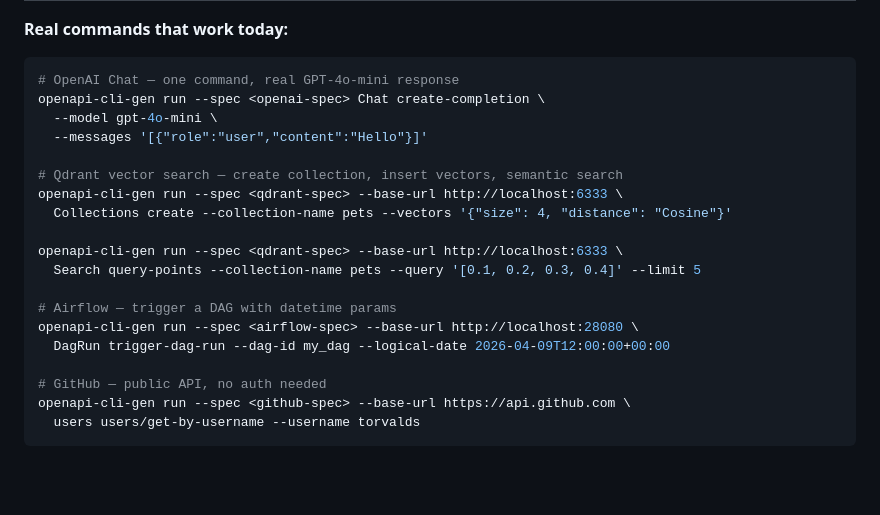
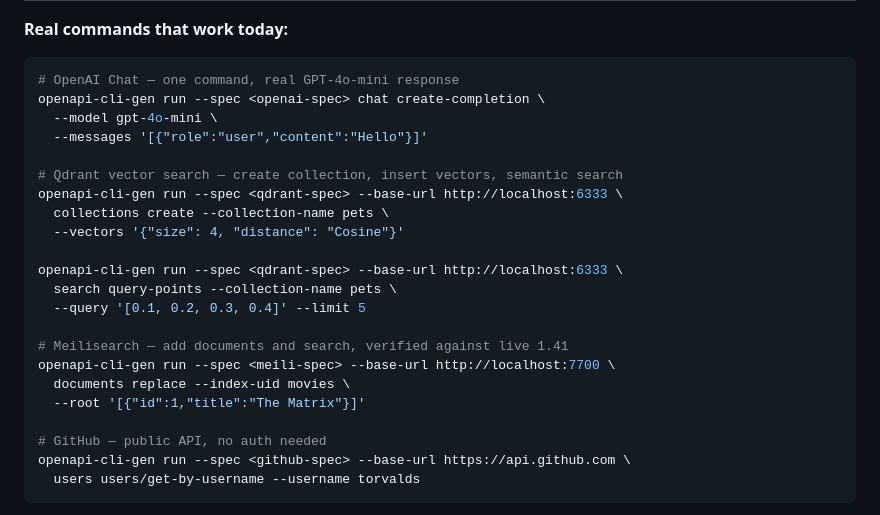
Before and after one commit to shivaam/openapi-cli-gen, a Markdown page: README.md, the part around one of its changes. Drawn GitHub-style; blank space fills up the shorter version.

````diff
--- a/README.md
+++ b/README.md
@@ -142,20 +189,23 @@ More CLIs coming: Qdrant, Typesense, Airflow.
 
 ```bash
 # OpenAI Chat — one command, real GPT-4o-mini response
-openapi-cli-gen run --spec <openai-spec> Chat create-completion \
+openapi-cli-gen run --spec <openai-spec> chat create-completion \
   --model gpt-4o-mini \
   --messages '[{"role":"user","content":"Hello"}]'
 
 # Qdrant vector search — create collection, insert vectors, semantic search
 openapi-cli-gen run --spec <qdrant-spec> --base-url http://localhost:6333 \
-  Collections create --collection-name pets --vectors '{"size": 4, "distance": "Cosine"}'
+  collections create --collection-name pets \
+  --vectors '{"size": 4, "distance": "Cosine"}'
 
 openapi-cli-gen run --spec <qdrant-spec> --base-url http://localhost:6333 \
-  Search query-points --collection-name pets --query '[0.1, 0.2, 0.3, 0.4]' --limit 5
+  search query-points --collection-name pets \
+  --query '[0.1, 0.2, 0.3, 0.4]' --limit 5
 
-# Airflow — trigger a DAG with datetime params
-openapi-cli-gen run --spec <airflow-spec> --base-url http://localhost:28080 \
-  DagRun trigger-dag-run --dag-id my_dag --logical-date 2026-04-09T12:00:00+00:00
+# Meilisearch — add documents and search, verified against live 1.41
+openapi-cli-gen run --spec <meili-spec> --base-url http://localhost:7700 \
+  documents replace --index-uid movies \
+  --root '[{"id":1,"title":"The Matrix"}]'
 
 # GitHub — public API, no auth needed
 openapi-cli-gen run --spec <github-spec> --base-url https://api.github.com \
````
Also changed, not shown: other parts of README.md (+61 -14 lines).
